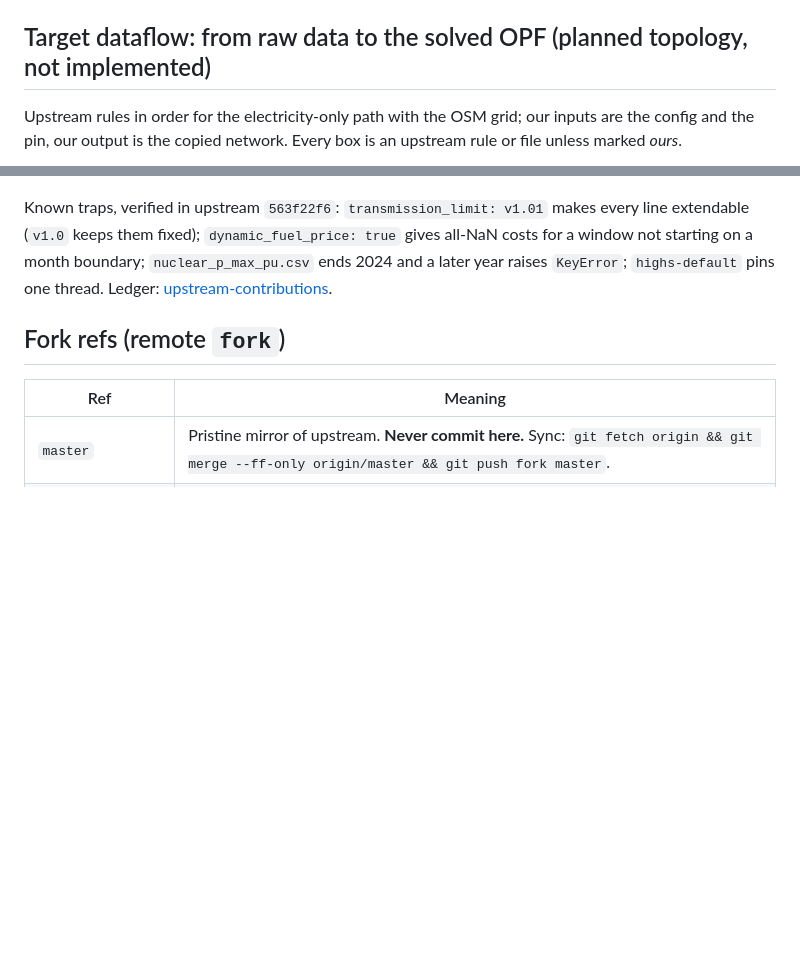
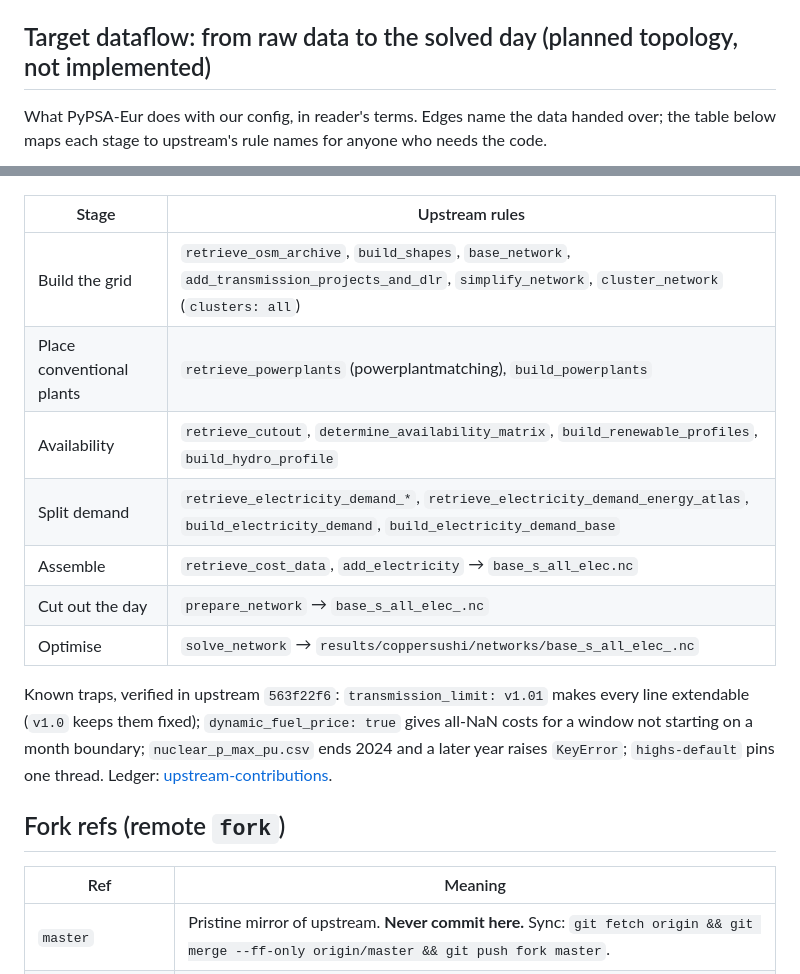
Before and after one commit to zoltanmaric/coppersushi, a Markdown page: wiki/pypsa-eur-sibling.md, 2 parts joined by grey strips. GitHub-like rendering; blank space fills up the shorter version.

Commit message:
Redraw the PyPSA-Eur dataflow for readers, with labelled edges
Co-Authored-By: Claude Fable 5.1 <noreply@anthropic.com>
Claude-Session: https://claude.ai/code/session_01GdkvfwfDEbhpSTAz7nrUuL

````diff
--- a/wiki/pypsa-eur-sibling.md
+++ b/wiki/pypsa-eur-sibling.md
@@ -14,9 +14,9 @@ Needs: a versioned pin tying our config to the workflow code it targets; no vend
 - **Data** stays in the sibling: `data/`, `cutouts/`, `resources/`, `results/`. Prebuilt cutout `europe-1940-2024-era5` and the osm-prebuilt grid are retrieved by upstream rules; nothing is fetched by us.
 - **Environment**: pixi in the sibling (`pixi install`, `pixi shell`), upstream's preferred method.
 
-## Target dataflow: from raw data to the solved OPF (planned topology, not implemented)
+## Target dataflow: from raw data to the solved day (planned topology, not implemented)
 
-Upstream rules in order for the electricity-only path with the OSM grid; our inputs are the config and the pin, our output is the copied network. Every box is an upstream rule or file unless marked *ours*.
+What PyPSA-Eur does with our config, in reader's terms. Edges name the data handed over; the table below maps each stage to upstream's rule names for anyone who needs the code.
 
 ```mermaid
 flowchart TD
@@ -75,4 +60,14 @@ flowchart TD
 ```
+
+| Stage | Upstream rules |
+|---|---|
+| Build the grid | `retrieve_osm_archive`, `build_shapes`, `base_network`, `add_transmission_projects_and_dlr`, `simplify_network`, `cluster_network` (`clusters: all`) |
+| Place conventional plants | `retrieve_powerplants` (powerplantmatching), `build_powerplants` |
+| Availability | `retrieve_cutout`, `determine_availability_matrix`, `build_renewable_profiles`, `build_hydro_profile` |
+| Split demand | `retrieve_electricity_demand_*`, `retrieve_electricity_demand_energy_atlas`, `build_electricity_demand`, `build_electricity_demand_base` |
+| Assemble | `retrieve_cost_data`, `add_electricity` → `base_s_all_elec.nc` |
+| Cut out the day | `prepare_network` → `base_s_all_elec_.nc` |
+| Optimise | `solve_network` → `results/coppersushi/networks/base_s_all_elec_.nc` |
 
 Known traps, verified in upstream `563f22f6`: `transmission_limit: v1.01` makes every line extendable (`v1.0` keeps them fixed); `dynamic_fuel_price: true` gives all-NaN costs for a window not starting on a month boundary; `nuclear_p_max_pu.csv` ends 2024 and a later year raises `KeyError`; `highs-default` pins one thread. Ledger: [upstream-contributions](upstream-contributions.md).
 
````
Also changed, not shown: other parts of wiki/pypsa-eur-sibling.md (+36 -51 lines).
